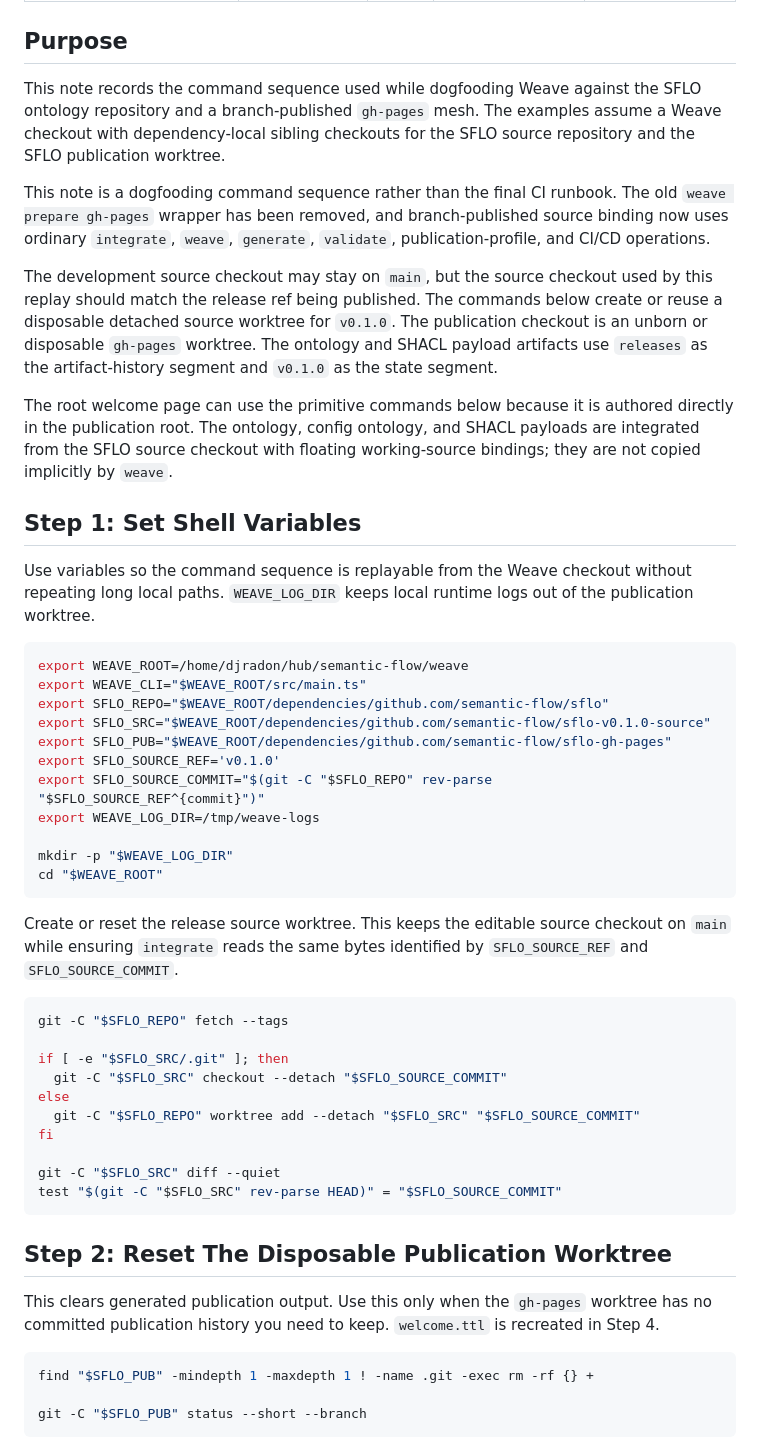
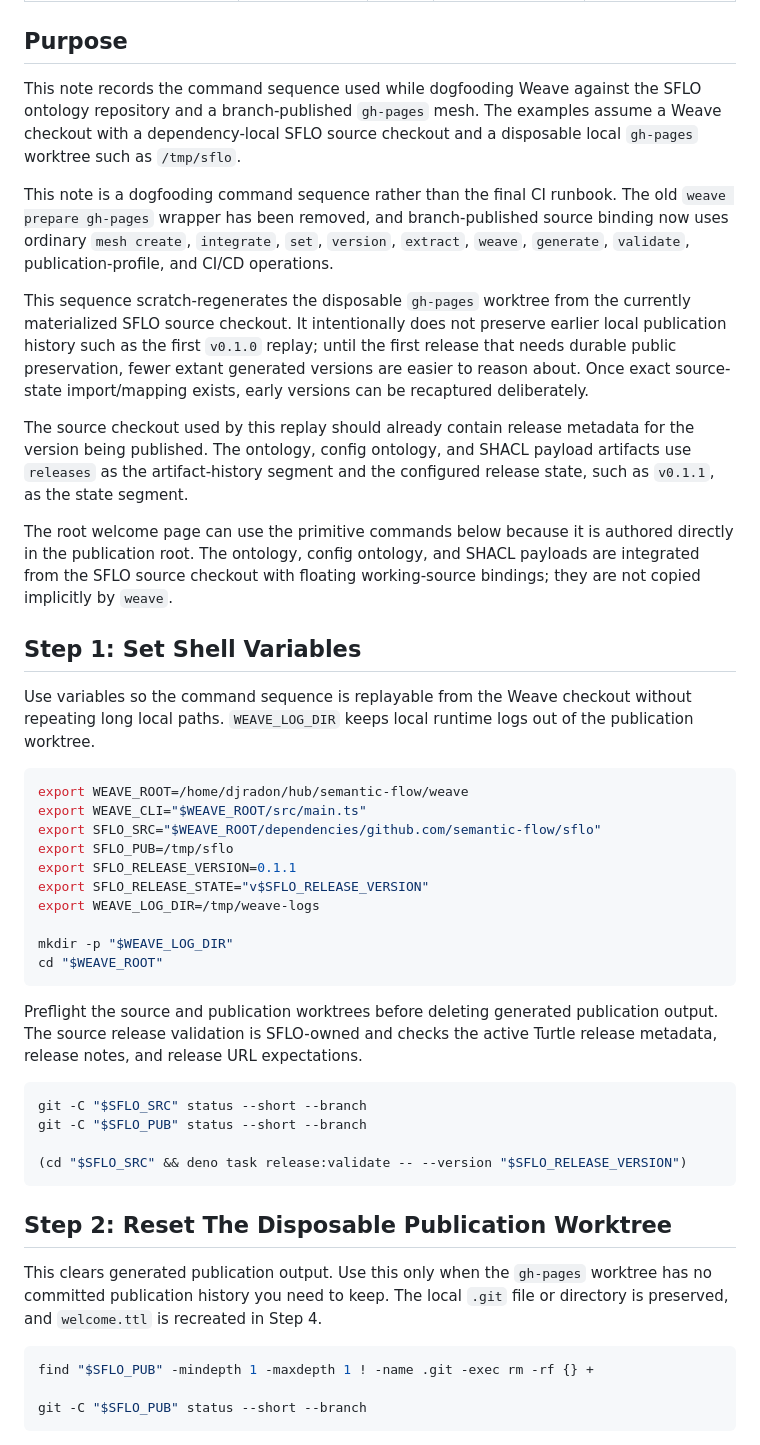
Before and after one commit to semantic-flow/weave, a Markdown page: documentation/notes/wu.cli-reference.examples.sflo.md, the part around one of its changes. GitHub-like rendering.

````diff
--- a/documentation/notes/wu.cli-reference.examples.sflo.md
+++ b/documentation/notes/wu.cli-reference.examples.sflo.md
@@ -8,11 +8,13 @@ created: 1779030765340
 
 ## Purpose
 
-This note records the command sequence used while dogfooding Weave against the SFLO ontology repository and a branch-published `gh-pages` mesh. The examples assume a Weave checkout with dependency-local sibling checkouts for the SFLO source repository and the SFLO publication worktree.
+This note records the command sequence used while dogfooding Weave against the SFLO ontology repository and a branch-published `gh-pages` mesh. The examples assume a Weave checkout with a dependency-local SFLO source checkout and a disposable local `gh-pages` worktree such as `/tmp/sflo`.
 
-This note is a dogfooding command sequence rather than the final CI runbook. The old `weave prepare gh-pages` wrapper has been removed, and branch-published source binding now uses ordinary `integrate`, `weave`, `generate`, `validate`, publication-profile, and CI/CD operations.
+This note is a dogfooding command sequence rather than the final CI runbook. The old `weave prepare gh-pages` wrapper has been removed, and branch-published source binding now uses ordinary `mesh create`, `integrate`, `set`, `version`, `extract`, `weave`, `generate`, `validate`, publication-profile, and CI/CD operations.
 
-The development source checkout may stay on `main`, but the source checkout used by this replay should match the release ref being published. The commands below create or reuse a disposable detached source worktree for `v0.1.0`. The publication checkout is an unborn or disposable `gh-pages` worktree. The ontology and SHACL payload artifacts use `releases` as the artifact-history segment and `v0.1.0` as the state segment.
+This sequence scratch-regenerates the disposable `gh-pages` worktree from the currently materialized SFLO source checkout. It intentionally does not preserve earlier local publication history such as the first `v0.1.0` replay; until the first release that needs durable public preservation, fewer extant generated versions are easier to reason about. Once exact source-state import/mapping exists, early versions can be recaptured deliberately.
+
+The source checkout used by this replay should already contain release metadata for the version being published. The ontology, config ontology, and SHACL payload artifacts use `releases` as the artifact-history segment and the configured release state, such as `v0.1.1`, as the state segment.
 
 The root welcome page can use the primitive commands below because it is authored directly in the publication root. The ontology, config ontology, and SHACL payloads are integrated from the SFLO source checkout with floating working-source bindings; they are not copied implicitly by `weave`.
 
@@ -23,35 +25,28 @@ Use variables so the command sequence is replayable from the Weave checkout with
 ```sh
 export WEAVE_ROOT=/home/djradon/hub/semantic-flow/weave
 export WEAVE_CLI="$WEAVE_ROOT/src/main.ts"
-export SFLO_REPO="$WEAVE_ROOT/dependencies/github.com/semantic-flow/sflo"
-export SFLO_SRC="$WEAVE_ROOT/dependencies/github.com/semantic-flow/sflo-v0.1.0-source"
-export SFLO_PUB="$WEAVE_ROOT/dependencies/github.com/semantic-flow/sflo-gh-pages"
-export SFLO_SOURCE_REF='v0.1.0'
-export SFLO_SOURCE_COMMIT="$(git -C "$SFLO_REPO" rev-parse "$SFLO_SOURCE_REF^{commit}")"
+export SFLO_SRC="$WEAVE_ROOT/dependencies/github.com/semantic-flow/sflo"
+export SFLO_PUB=/tmp/sflo
+export SFLO_RELEASE_VERSION=0.1.1
+export SFLO_RELEASE_STATE="v$SFLO_RELEASE_VERSION"
 export WEAVE_LOG_DIR=/tmp/weave-logs
 
 mkdir -p "$WEAVE_LOG_DIR"
 cd "$WEAVE_ROOT"
 ```
 
-Create or reset the release source worktree. This keeps the editable source checkout on `main` while ensuring `integrate` reads the same bytes identified by `SFLO_SOURCE_REF` and `SFLO_SOURCE_COMMIT`.
+Preflight the source and publication worktrees before deleting generated publication output. The source release validation is SFLO-owned and checks the active Turtle release metadata, release notes, and release URL expectations.
 
 ```sh
-git -C "$SFLO_REPO" fetch --tags
+git -C "$SFLO_SRC" status --short --branch
+git -C "$SFLO_PUB" status --short --branch
 
-if [ -e "$SFLO_SRC/.git" ]; then
-  git -C "$SFLO_SRC" checkout --detach "$SFLO_SOURCE_COMMIT"
-else
-  git -C "$SFLO_REPO" worktree add --detach "$SFLO_SRC" "$SFLO_SOURCE_COMMIT"
-fi
-
-git -C "$SFLO_SRC" diff --quiet
-test "$(git -C "$SFLO_SRC" rev-parse HEAD)" = "$SFLO_SOURCE_COMMIT"
+(cd "$SFLO_SRC" && deno task release:validate -- --version "$SFLO_RELEASE_VERSION")
 ```
 
 ## Step 2: Reset The Disposable Publication Worktree
 
-This clears generated publication output. Use this only when the `gh-pages` worktree has no committed publication history you need to keep. `welcome.ttl` is recreated in Step 4.
+This clears generated publication output. Use this only when the `gh-pages` worktree has no committed publication history you need to keep. The local `.git` file or directory is preserved, and `welcome.ttl` is recreated in Step 4.
 
 ```sh
 find "$SFLO_PUB" -mindepth 1 -maxdepth 1 ! -name .git -exec rm -rf {} +
````
Also changed, not shown: other parts of documentation/notes/wu.cli-reference.examples.sflo.md (+23 -7 lines).
